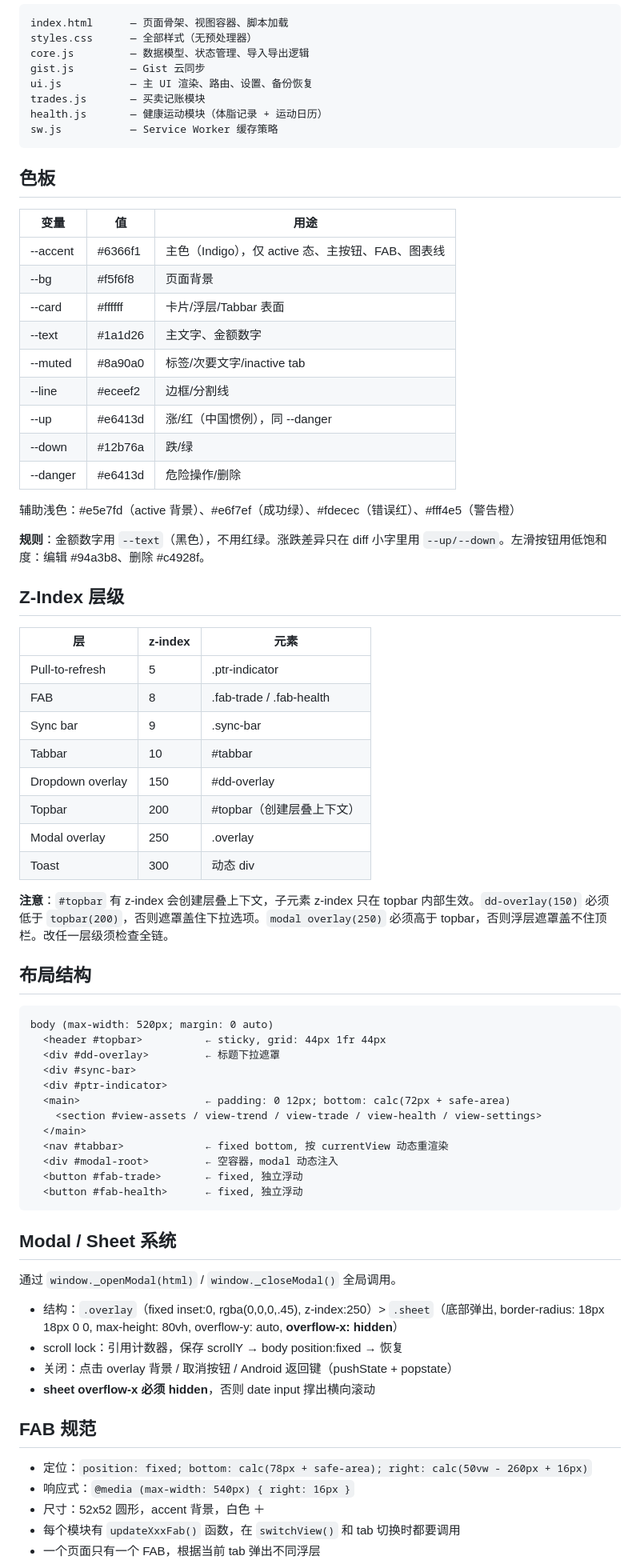
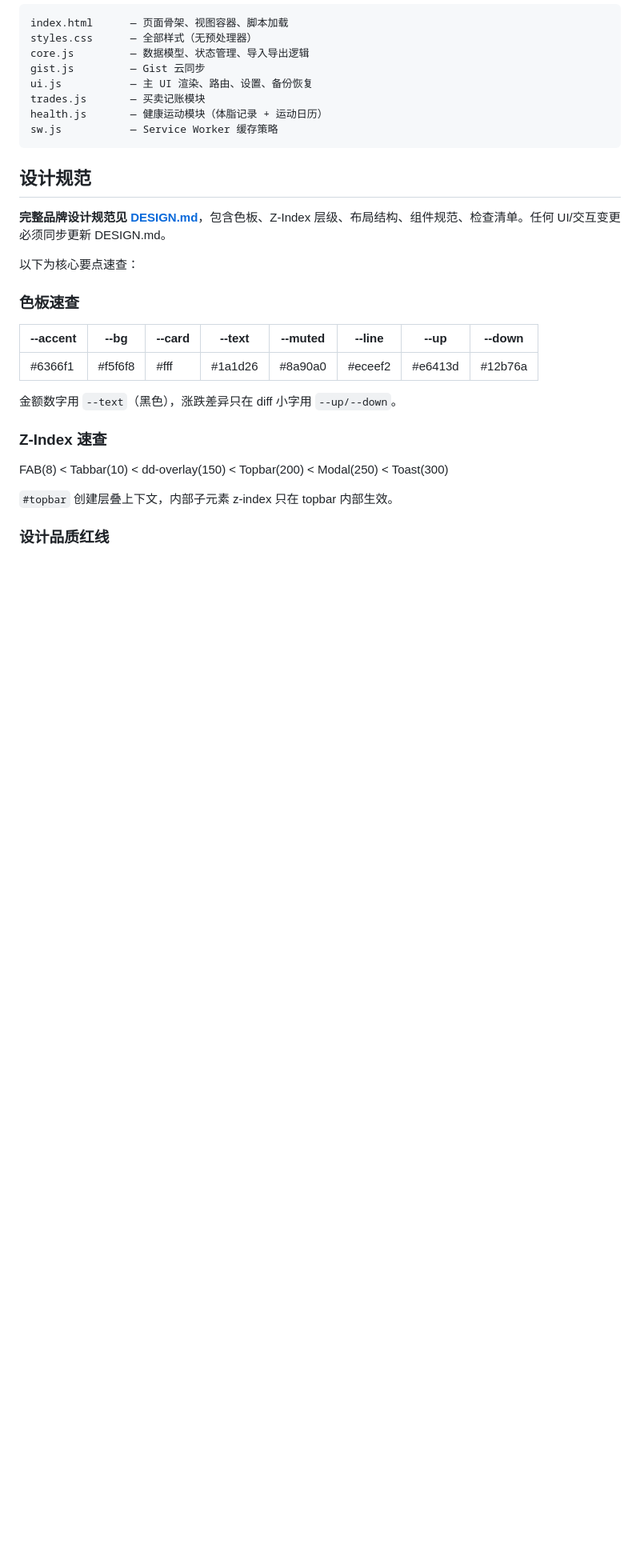
Before and after one commit to jiangyichun21-hub/asset-book, a Markdown page: AGENTS.md, the part around one of its changes. Shown at 80% size. Drawn GitHub-style; blank space fills up the shorter version.

````diff
--- a/AGENTS.md
+++ b/AGENTS.md
@@ -29,70 +29,25 @@ health.js       — 健康运动模块（体脂记录 + 运动日历）
 sw.js           — Service Worker 缓存策略
 ```
 
-## 色板
+## 设计规范
 
-| 变量 | 值 | 用途 |
-|---|---|---|
-| --accent | #6366f1 | 主色（Indigo），仅 active 态、主按钮、FAB、图表线 |
-| --bg | #f5f6f8 | 页面背景 |
-| --card | #ffffff | 卡片/浮层/Tabbar 表面 |
-| --text | #1a1d26 | 主文字、金额数字 |
-| --muted | #8a90a0 | 标签/次要文字/inactive tab |
-| --line | #eceef2 | 边框/分割线 |
-| --up | #e6413d | 涨/红（中国惯例），同 --danger |
-| --down | #12b76a | 跌/绿 |
-| --danger | #e6413d | 危险操作/删除 |
+**完整品牌设计规范见 [DESIGN.md](./DESIGN.md)**，包含色板、Z-Index 层级、布局结构、组件规范、检查清单。任何 UI/交互变更必须同步更新 DESIGN.md。
 
-辅助浅色：#e5e7fd（active 背景）、#e6f7ef（成功绿）、#fdecec（错误红）、#fff4e5（警告橙）
+以下为核心要点速查：
 
-**规则**：金额数字用 `--text`（黑色），不用红绿。涨跌差异只在 diff 小字里用 `--up/--down`。左滑按钮用低饱和度：编辑 #94a3b8、删除 #c4928f。
+### 色板速查
 
-## Z-Index 层级
+| --accent | --bg | --card | --text | --muted | --line | --up | --down |
+|---|---|---|---|---|---|---|---|
+| #6366f1 | #f5f6f8 | #fff | #1a1d26 | #8a90a0 | #eceef2 | #e6413d | #12b76a |
 
-| 层 | z-index | 元素 |
-|---|---|---|
-| Pull-to-refresh | 5 | .ptr-indicator |
-| FAB | 8 | .fab-trade / .fab-health |
-| Sync bar | 9 | .sync-bar |
-| Tabbar | 10 | #tabbar |
-| Dropdown overlay | 150 | #dd-overlay |
-| Topbar | 200 | #topbar（创建层叠上下文） |
-| Modal overlay | 250 | .overlay |
-| Toast | 300 | 动态 div |
+金额数字用 `--text`（黑色），涨跌差异只在 diff 小字用 `--up/--down`。
 
-**注意**：`#topbar` 有 z-index 会创建层叠上下文，子元素 z-index 只在 topbar 内部生效。`dd-overlay(150)` 必须低于 `topbar(200)`，否则遮罩盖住下拉选项。`modal overlay(250)` 必须高于 topbar，否则浮层遮罩盖不住顶栏。改任一层级须检查全链。
+### Z-Index 速查
 
-## 布局结构
+FAB(8) < Tabbar(10) < dd-overlay(150) < Topbar(200) < Modal(250) < Toast(300)
 
-```
-body (max-width: 520px; margin: 0 auto)
-  <header #topbar>          ← sticky, grid: 44px 1fr 44px
-  <div #dd-overlay>         ← 标题下拉遮罩
-  <div #sync-bar>
-  <div #ptr-indicator>
-  <main>                    ← padding: 0 12px; bottom: calc(72px + safe-area)
-    <section #view-assets / view-trend / view-trade / view-health / view-settings>
-  </main>
-  <nav #tabbar>             ← fixed bottom, 按 currentView 动态重渲染
-  <div #modal-root>         ← 空容器，modal 动态注入
-  <button #fab-trade>       ← fixed, 独立浮动
-  <button #fab-health>      ← fixed, 独立浮动
-```
+`#topbar` 创建层叠上下文，内部子元素 z-index 只在 topbar 内部生效。
 
-## Modal / Sheet 系统
+### 设计品质红线
 
-通过 `window._openModal(html)` / `window._closeModal()` 全局调用。
-
-- 结构：`.overlay`（fixed inset:0, rgba(0,0,0,.45), z-index:250）> `.sheet`（底部弹出, border-radius: 18px 18px 0 0, max-height: 80vh, overflow-y: auto, **overflow-x: hidden**）
-- scroll lock：引用计数器，保存 scrollY → body position:fixed → 恢复
-- 关闭：点击 overlay 背景 / 取消按钮 / Android 返回键（pushState + popstate）
-- **sheet overflow-x 必须 hidden**，否则 date input 撑出横向滚动
-
-## FAB 规范
-
-- 定位：`position: fixed; bottom: calc(78px + safe-area); right: calc(50vw - 260px + 16px)`
-- 响应式：`@media (max-width: 540px) { right: 16px }`
-- 尺寸：52x52 圆形，accent 背景，白色 ＋
-- 每个模块有 `updateXxxFab()` 函数，在 `switchView()` 和 tab 切换时都要调用
-- 一个页面只有一个 FAB，根据当前 tab 弹出不同浮层
-
````
Also changed, not shown: other parts of AGENTS.md (+1 -83 lines), DESIGN.md (added, +180 -0 lines).
